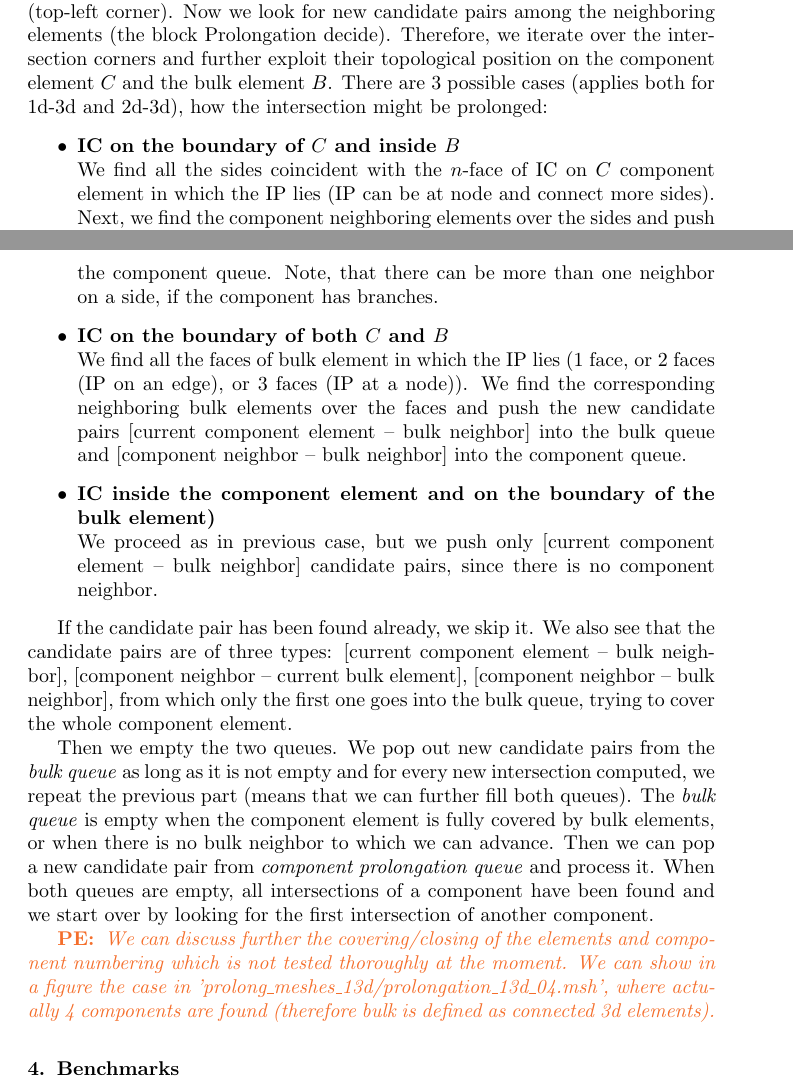
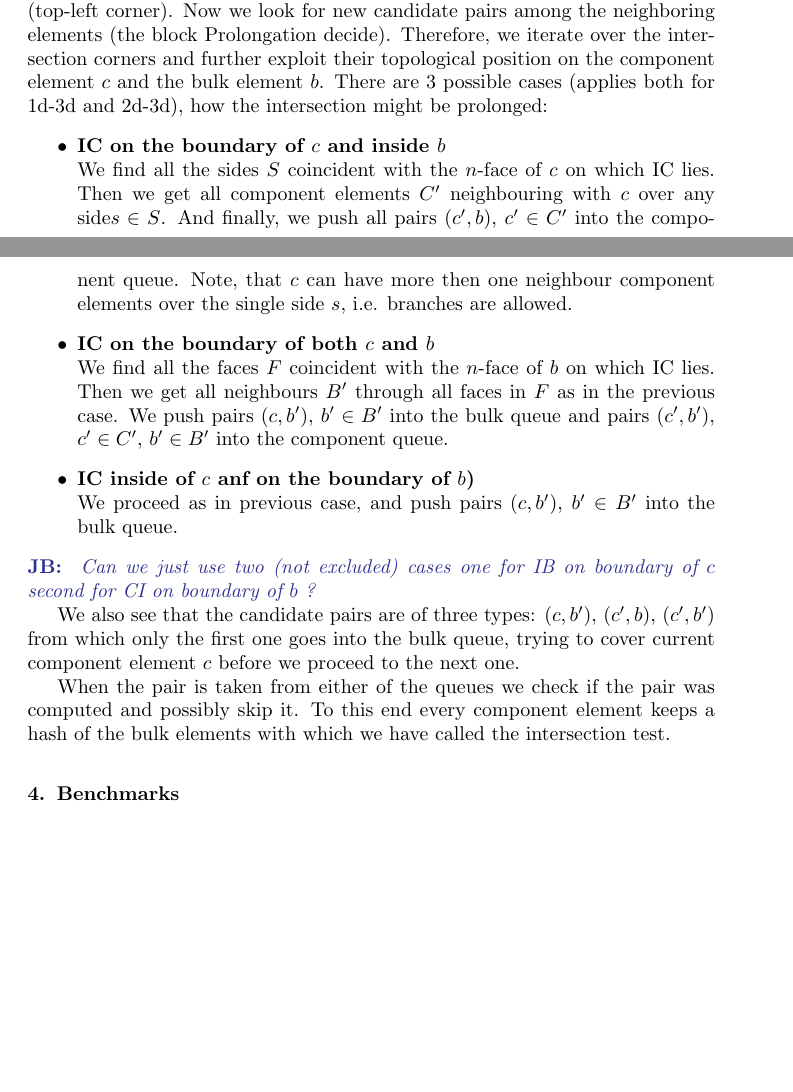
Before and after one commit to jbrezmorf/16_paper_intersections, a LaTeX paper (paper_intersections.tex): two parts of pages 11 and 12 of 19, joined at a grey line, cut so that both start at the same text, the shorter picture padded with empty space. Compiled offline with pdfLaTeX.

Commit message:
Section 3 changes

```diff
--- a/paper_intersections.tex
+++ b/paper_intersections.tex
@@ -692,28 +692,29 @@ So the bulk queue is emptied before the component queue (see yellow boxes).
 
 On the input we consider a candidate pair provided be the initialization (top-left corner).
 Now we look for new candidate pairs among the neighboring elements (the block Prolongation decide).
-Therefore, we iterate over the intersection corners and further exploit their topological position on the component element $C$ and the bulk element $B$.
+Therefore, we iterate over the intersection corners and further exploit their topological position on the component element $c$ and the bulk element $b$.
 There are 3 possible cases (applies both for 1d-3d and 2d-3d), how the intersection might be prolonged:
 \begin{itemize}
-    \item \textbf{IC on the boundary of $C$  and inside $B$} \\
-            We find all the sides coincident with the \nface of IC on $C$ component element in which the IP lies (IP can be at node and connect more sides).
-            Next, we find the component neighboring elements over the sides and push all new candidate pairs
-            [component neighbor -- current bulk element] into the component queue.
-            Note, that there can be more than one neighbor on a side, if the component has branches.
-    \item \textbf{IC on the boundary of both $C$ and $B$} \\
-            We find all the faces of bulk element in which the IP lies (1 face, or 2 faces (IP on an edge),
-            or 3 faces (IP at a node)). We find the corresponding neighboring bulk elements over the faces and
-            push the new candidate pairs [current component element -- bulk neighbor] into the bulk queue and [component neighbor -- bulk neighbor] into the component queue.
-    \item \textbf{IC inside the component element and on the boundary of the bulk element)} \\
-            We proceed as in previous case, but we push only [current component element -- bulk neighbor] candidate pairs, since there is no component neighbor.
+    \item \textbf{IC on the boundary of $c$  and inside $b$} \\
+            We find all the sides $S$ coincident with the \nface of $c$ on which IC lies. Then we get all component
+            elements $C'$ neighbouring with $c$ over any side$s\in S$. And finally, we push all pairs $(c',b)$, $c'\in C'$
+            into the component queue.
+            Note, that $c$ can have more then one neighbour component elements over the single side $s$, i.e. branches are allowed.
+    \item \textbf{IC on the boundary of both $c$ and $b$} \\
+            We find all the faces $F$ coincident with the \nface of $b$ on which IC lies.
+            Then we get all neighbours $B'$ through all faces in $F$ as in the previous case.
+            We push pairs $(c, b')$, $b'\in B'$ into the bulk queue and pairs $(c', b')$, $c'\in C'$, $b'\in B'$ into the component queue.
+    \item \textbf{IC inside of $c$ anf on the boundary of $b$)} \\
+            We proceed as in previous case, and push pairs $(c, b')$, $b'\in B'$ into the bulk queue.
 \end{itemize}
+\noteJB{Can we just use two (not excluded) cases one for IB on boundary of $c$ second for CI on boundary of $b$ ?}
 
-If the candidate pair has been found already, we skip it.
-We also see that the candidate pairs are of three types:
-[current component element -- bulk neighbor],
-[component neighbor -- current bulk element],
-[component neighbor -- bulk neighbor],
-from which only the first one goes into the bulk queue, trying to cover the whole component element.
+We also see that the candidate pairs are of three types: $(c, b')$, $(c', b)$, $(c',b')$
+from which only the first one goes into the bulk queue, trying to cover current component element $c$ before we proceed to the next one.
+
+When the pair is taken from either of the queues we check if the pair was computed and possibly skip it.
+To this end every component element keeps a hash of the bulk elements with which we have called the intersection test.
+
 
 
 % After computing the intersection of a pair of elements (line or triangle vs tetrahedron), we fill
@@ -725,15 +726,16 @@ from which only the first one goes into the bulk queue, trying to cover the whol
 % and push it back together with the current slave element into \emph{3d prolongation queue}.
 
 
-Then we empty the two queues.
-We pop out new candidate pairs from the \emph{bulk queue} as long as it is not empty and for every new intersection computed, we repeat the previous part (means that we can further fill both queues).
-The \emph{bulk queue} is empty when the component element is fully covered by bulk elements, or
-when there is no bulk neighbor to which we can advance.
-Then we can pop a new candidate pair from \emph{component prolongation queue} and process it.
-When both queues are empty, all intersections of a component have been found and we start over by looking for the first intersection of another component.
+%Then we empty the two queues.
+%We pop out new candidate pairs from the \emph{bulk queue} as long as it is not empty and for every new intersection computed,
+%we repeat the previous part (means that we can further fill both queues).
+%The \emph{bulk queue} is empty when the component element is fully covered by bulk elements, or
+%when there is no bulk neighbor to which we can advance.
+%Then we can pop a new candidate pair from \emph{component prolongation queue} and process it.
+%When both queues are empty, all intersections of a component have been found and we start over by looking for the first intersection of another component.
 
-\notePE{We can discuss further the covering/closing of the elements and component numbering which is not tested
-thoroughly at the moment. We can show in a figure the case in 'prolong\_meshes\_13d/prolongation\_13d\_04.msh', where actually 4 components are found (therefore bulk is defined as connected 3d elements).}
+%\notePE{We can discuss further the covering/closing of the elements and component numbering which is not tested
+%thoroughly at the moment. We can show in a figure the case in 'prolong\_meshes\_13d/prolongation\_13d\_04.msh', where actually 4 components are found (therefore bulk is defined as connected 3d elements).}
 
 % The algorithm is now unified for 1d and 2d in contrast to \cite{fris_dp_2015}, where the component prolongation
 % queue is emptied at first.
```
